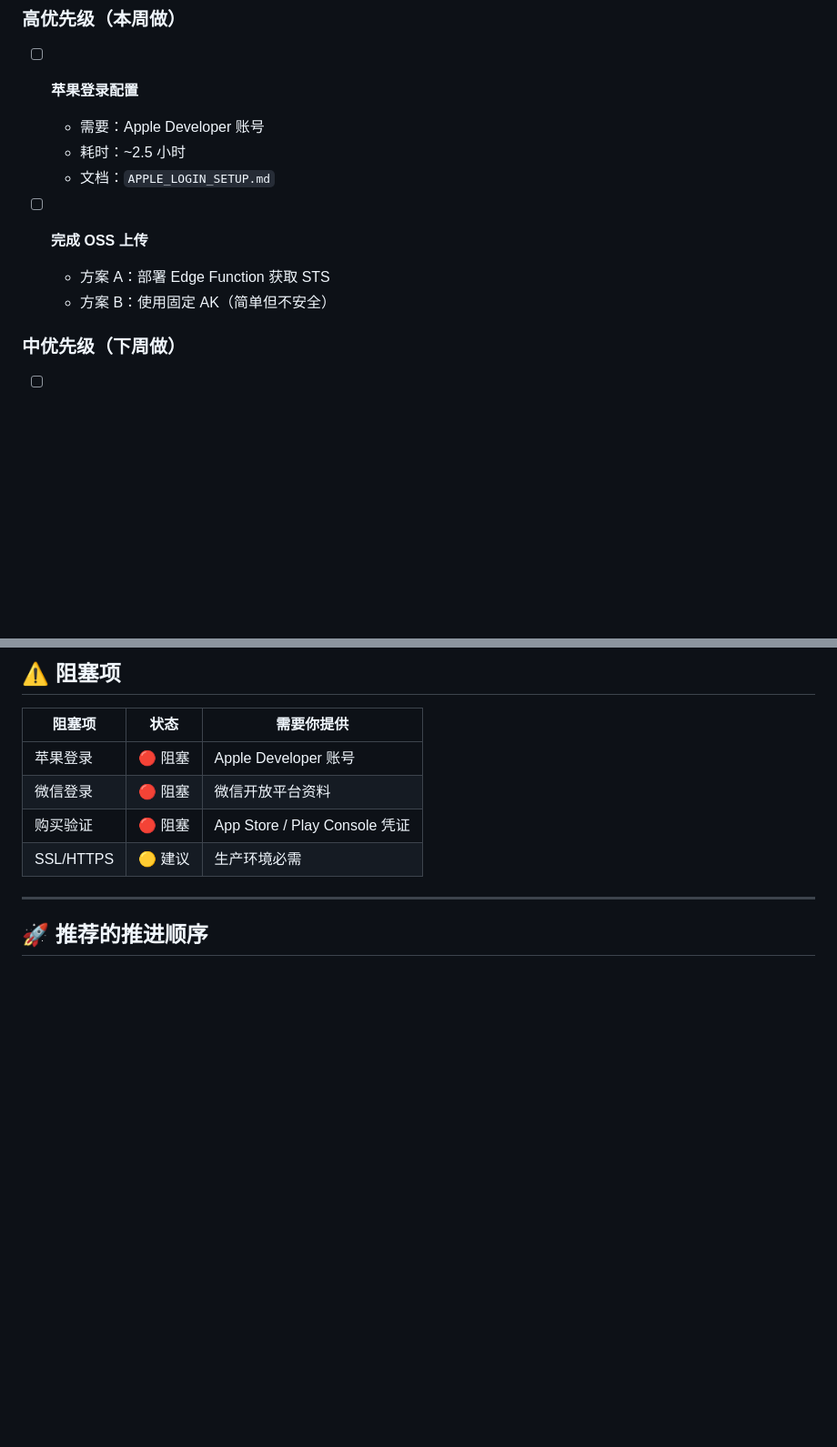
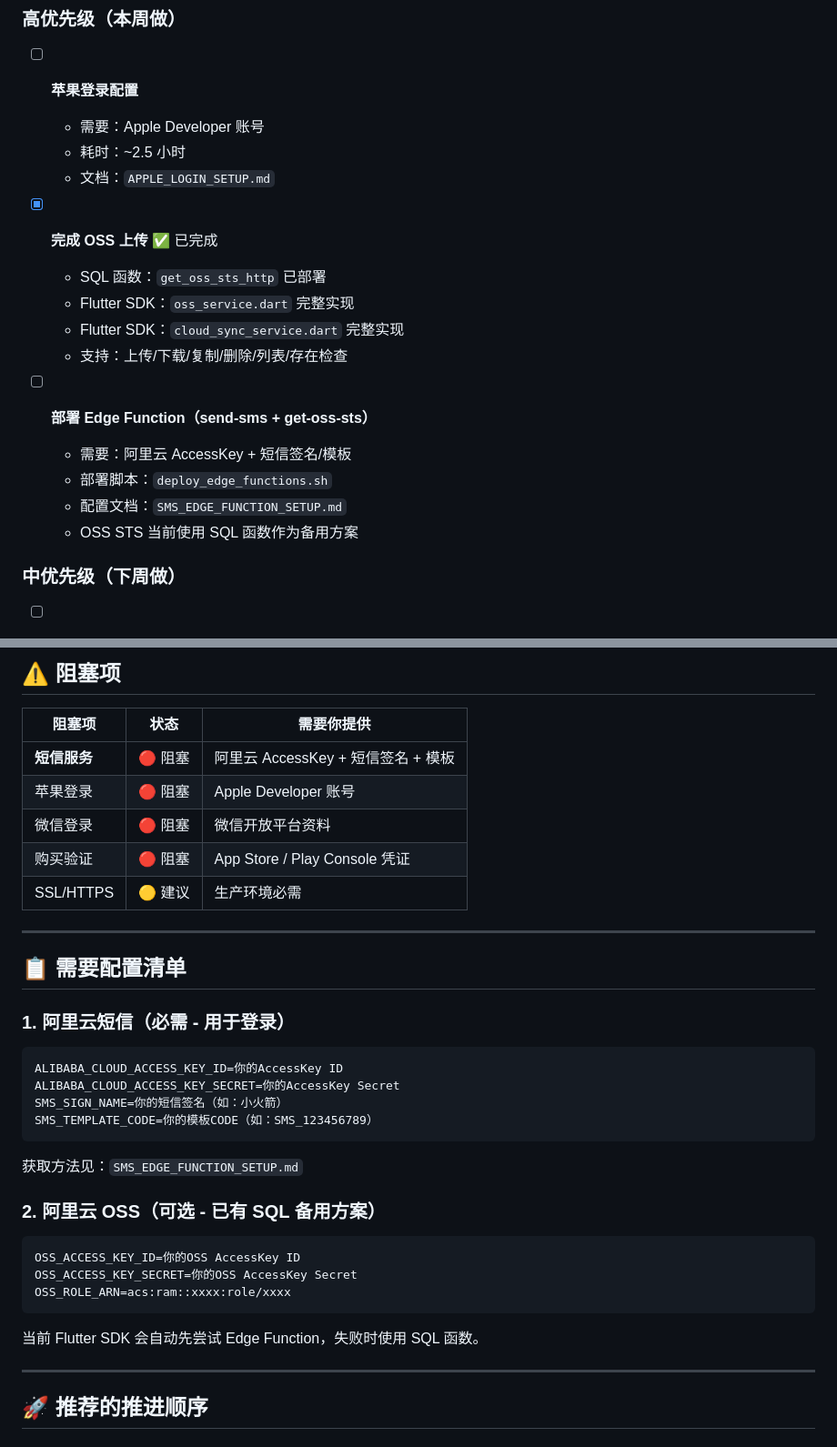
Before and after one commit to xiequnqun2013/xiaohuojian_sdk, a Markdown page: PROGRESS_CURRENT.md, 2 parts joined by grey strips. Shown at 91% size. Rendered like a GitHub page; blank space fills up the shorter version.

````diff
--- a/PROGRESS_CURRENT.md
+++ b/PROGRESS_CURRENT.md
@@ -32,9 +34,17 @@
   - 耗时：~2.5 小时
   - 文档：`APPLE_LOGIN_SETUP.md`
 
-- [ ] **完成 OSS 上传**
-  - 方案 A：部署 Edge Function 获取 STS
-  - 方案 B：使用固定 AK（简单但不安全）
+- [x] **完成 OSS 上传** ✅ 已完成
+  - SQL 函数：`get_oss_sts_http` 已部署
+  - Flutter SDK：`oss_service.dart` 完整实现
+  - Flutter SDK：`cloud_sync_service.dart` 完整实现
+  - 支持：上传/下载/复制/删除/列表/存在检查
+
+- [ ] **部署 Edge Function（send-sms + get-oss-sts）**
+  - 需要：阿里云 AccessKey + 短信签名/模板
+  - 部署脚本：`deploy_edge_functions.sh`
+  - 配置文档：`SMS_EDGE_FUNCTION_SETUP.md`
+  - OSS STS 当前使用 SQL 函数作为备用方案
 
 ### 中优先级（下周做）
 
@@ -58,10 +68,36 @@
 
 | 阻塞项 | 状态 | 需要你提供 |
 |--------|------|-----------|
+| **短信服务** | 🔴 阻塞 | 阿里云 AccessKey + 短信签名 + 模板 |
 | 苹果登录 | 🔴 阻塞 | Apple Developer 账号 |
 | 微信登录 | 🔴 阻塞 | 微信开放平台资料 |
 | 购买验证 | 🔴 阻塞 | App Store / Play Console 凭证 |
 | SSL/HTTPS | 🟡 建议 | 生产环境必需 |
+
+---
+
+## 📋 需要配置清单
+
+### 1. 阿里云短信（必需 - 用于登录）
+
+```bash
+ALIBABA_CLOUD_ACCESS_KEY_ID=你的AccessKey ID
+ALIBABA_CLOUD_ACCESS_KEY_SECRET=你的AccessKey Secret
+SMS_SIGN_NAME=你的短信签名（如：小火箭）
+SMS_TEMPLATE_CODE=你的模板CODE（如：SMS_123456789）
+```
+
+获取方法见：`SMS_EDGE_FUNCTION_SETUP.md`
+
+### 2. 阿里云 OSS（可选 - 已有 SQL 备用方案）
+
+```bash
+OSS_ACCESS_KEY_ID=你的OSS AccessKey ID
+OSS_ACCESS_KEY_SECRET=你的OSS AccessKey Secret
+OSS_ROLE_ARN=acs:ram::xxxx:role/xxxx
+```
+
+当前 Flutter SDK 会自动先尝试 Edge Function，失败时使用 SQL 函数。
 
 ---
 
````
Also changed, not shown: other parts of PROGRESS_CURRENT.md (+7 -5 lines), PROGRESS.md (+18 -51 lines), multi_app_sync_architecture.md (+14 -0 lines).
